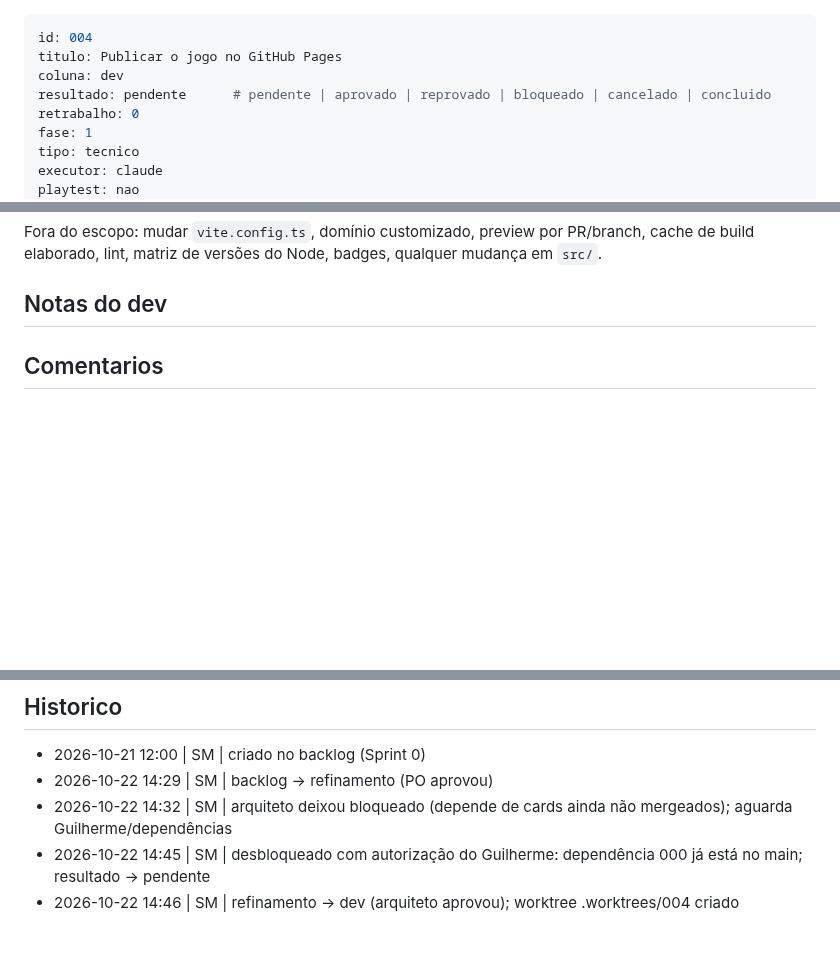
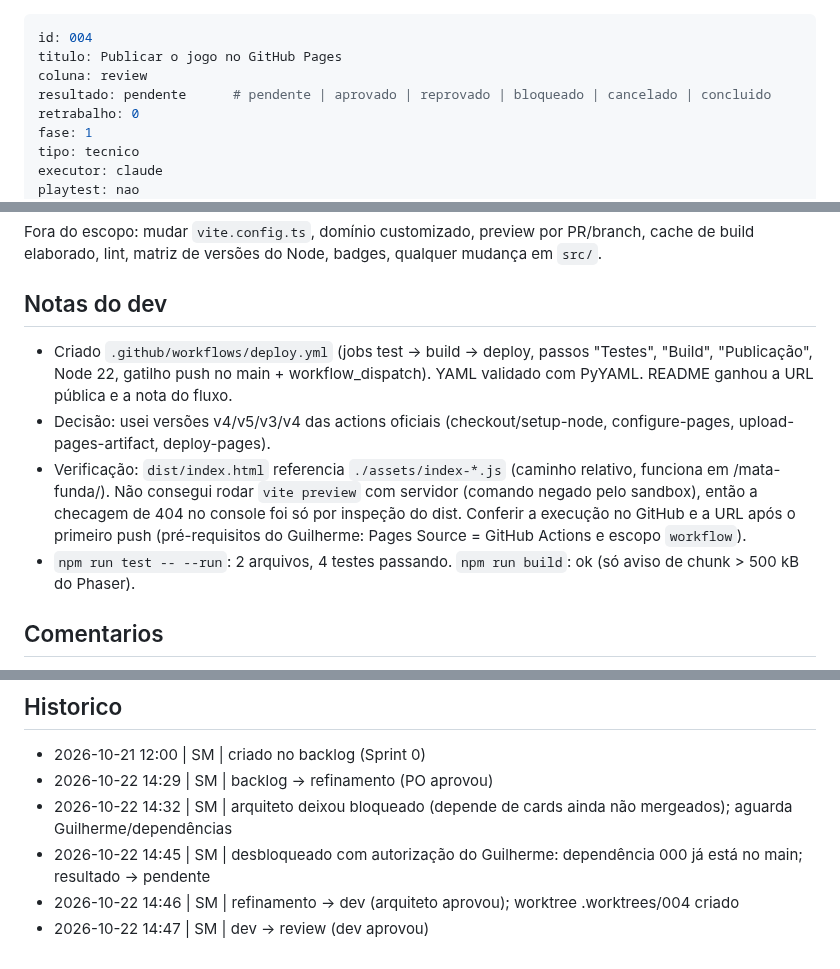
Before and after one commit to guirodrigues0987/mata-funda, a Markdown page: board/review/004-publicar-no-github-pages.md, 3 parts joined by grey strips. Drawn GitHub-style; blank space fills up the shorter version.

Commit message:
board: 004 dev -> review
Co-Authored-By: Claude Sonnet 5.5 <noreply@anthropic.com>

```diff
--- a/board/dev/004-publicar-no-github-pages.md
+++ b/board/review/004-publicar-no-github-pages.md
@@ -1,7 +1,7 @@
 ---
 id: 004
 titulo: Publicar o jogo no GitHub Pages
-coluna: dev
+coluna: review
 resultado: pendente      # pendente | aprovado | reprovado | bloqueado | cancelado | concluido
 retrabalho: 0
 fase: 1
@@ -56,6 +56,10 @@ Pré-requisitos humanos (Guilherme, fora do código): em Settings > Pages do rep
 Fora do escopo: mudar `vite.config.ts`, domínio customizado, preview por PR/branch, cache de build elaborado, lint, matriz de versões do Node, badges, qualquer mudança em `src/`.
 
 ## Notas do dev
+- Criado `.github/workflows/deploy.yml` (jobs test -> build -> deploy, passos "Testes", "Build", "Publicação", Node 22, gatilho push no main + workflow_dispatch). YAML validado com PyYAML. README ganhou a URL pública e a nota do fluxo.
+- Decisão: usei versões v4/v5/v3/v4 das actions oficiais (checkout/setup-node, configure-pages, upload-pages-artifact, deploy-pages).
+- Verificação: `dist/index.html` referencia `./assets/index-*.js` (caminho relativo, funciona em /mata-funda/). Não consegui rodar `vite preview` com servidor (comando negado pelo sandbox), então a checagem de 404 no console foi só por inspeção do dist. Conferir a execução no GitHub e a URL após o primeiro push (pré-requisitos do Guilherme: Pages Source = GitHub Actions e escopo `workflow`).
+- `npm run test -- --run`: 2 arquivos, 4 testes passando. `npm run build`: ok (só aviso de chunk > 500 kB do Phaser).
 
 ## Comentarios
 - 2026-10-22 | PO | Depende do card 000 (esqueleto com testes e build). Sem texto de jogo neste card.
@@ -68,3 +72,4 @@ Fora do escopo: mudar `vite.config.ts`, domínio customizado, preview por PR/bra
 - 2026-10-22 14:32 | SM | arquiteto deixou bloqueado (depende de cards ainda não mergeados); aguarda Guilherme/dependências
 - 2026-10-22 14:45 | SM | desbloqueado com autorização do Guilherme: dependência 000 já está no main; resultado -> pendente
 - 2026-10-22 14:46 | SM | refinamento -> dev (arquiteto aprovou); worktree .worktrees/004 criado
+- 2026-10-22 14:47 | SM | dev -> review (dev aprovou)
```
